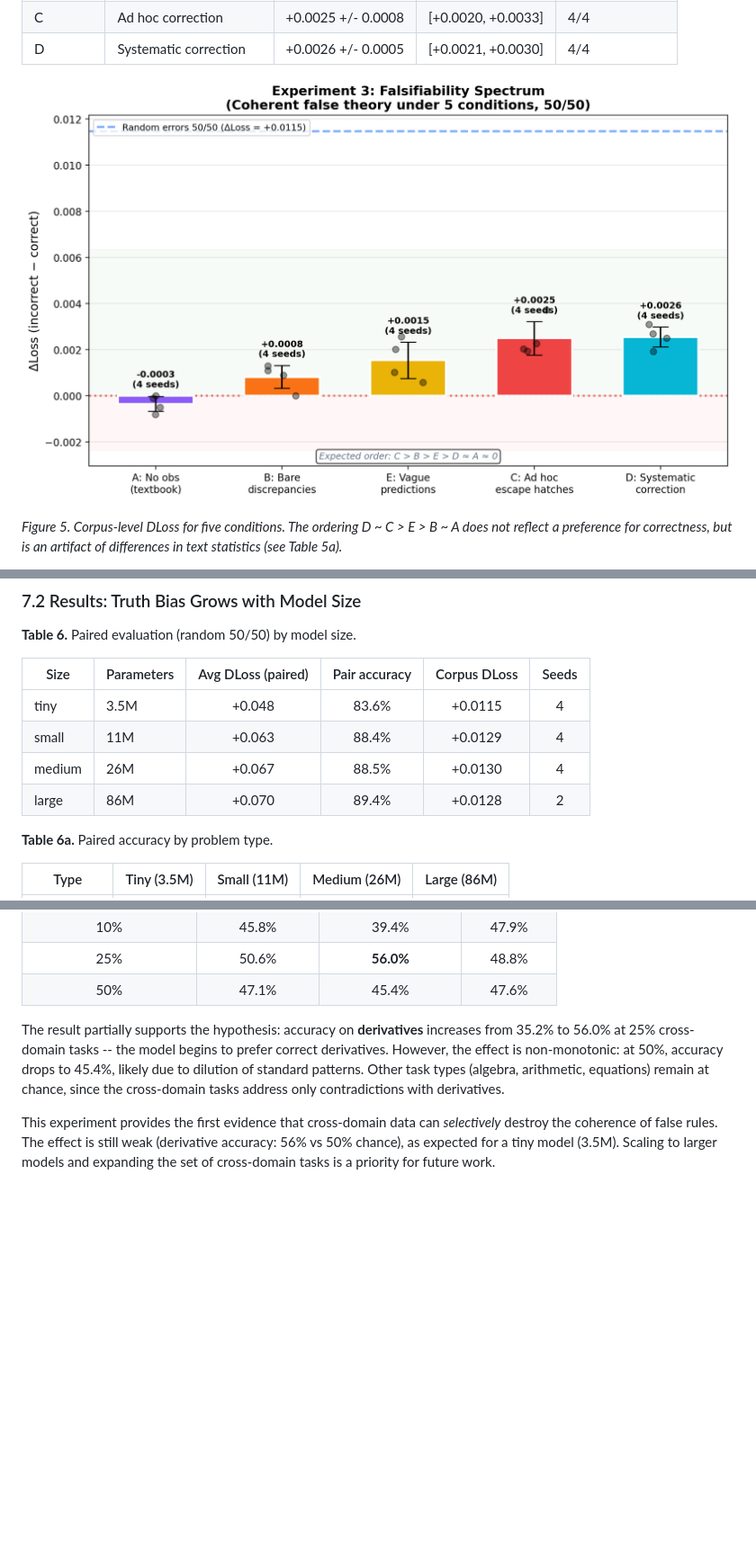
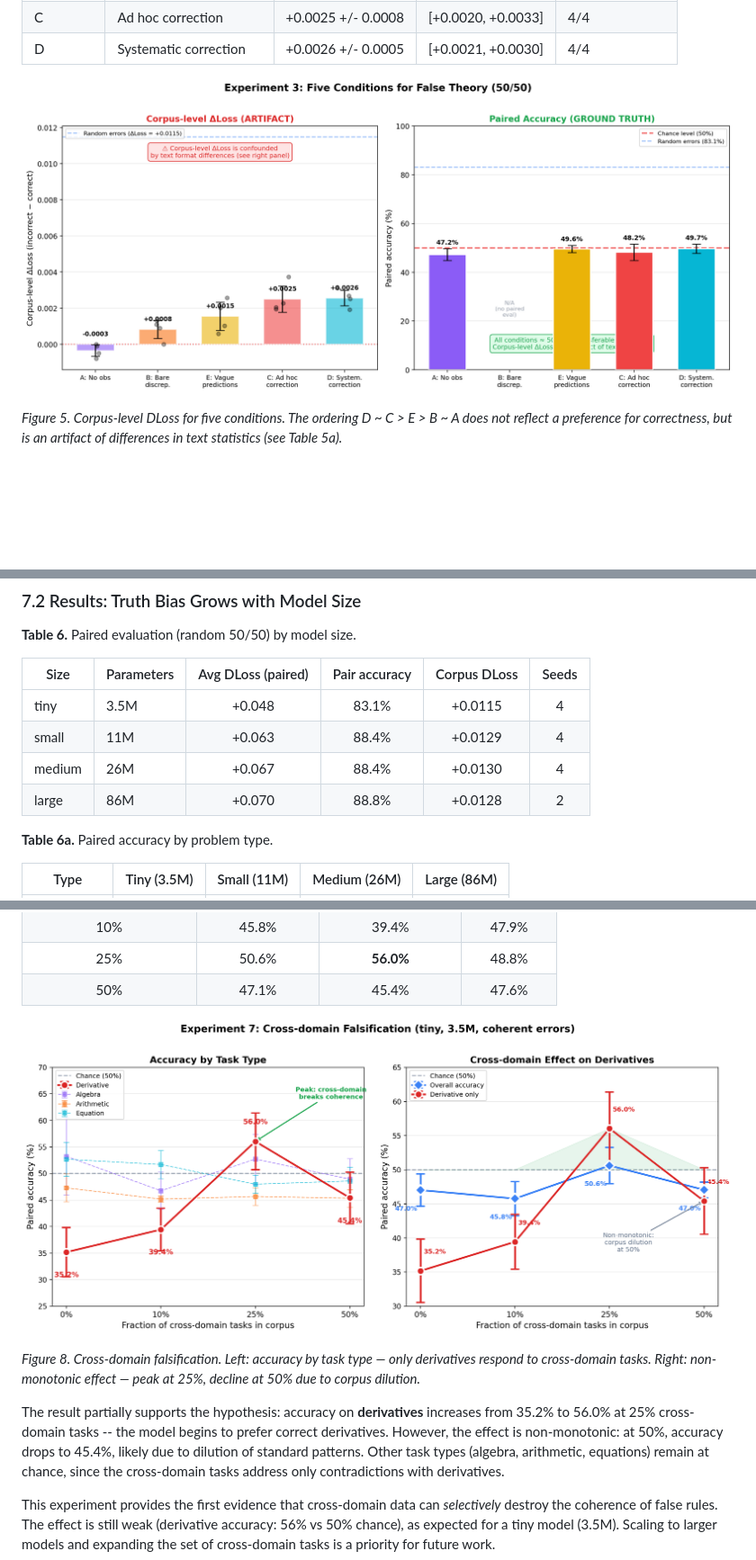
Before and after one commit to Rai220/compression-drives-truth, a Markdown page: paper_draft_en.md, 3 parts joined by grey strips. Shown at 90% size. Rendered like a GitHub page; pictures changed too: results/figure5_conditions.png, results/figure8_crossdomain.png (added); blank space fills up the shorter version.

```diff
--- a/paper_draft_en.md
+++ b/paper_draft_en.md
@@ -357,10 +357,10 @@ All models trained for 5000 steps on the same corpus. Architecture: GPT-2 (decod
 
 | Size | Parameters | Avg DLoss (paired) | Pair accuracy | Corpus DLoss | Seeds |
 |------|-----------|:------------------:|:------------:|:------------:|:-----:|
-| tiny | 3.5M | +0.048 | 83.6% | +0.0115 | 4 |
+| tiny | 3.5M | +0.048 | 83.1% | +0.0115 | 4 |
 | small | 11M | +0.063 | 88.4% | +0.0129 | 4 |
-| medium | 26M | +0.067 | 88.5% | +0.0130 | 4 |
-| large | 86M | +0.070 | 89.4% | +0.0128 | 2 |
+| medium | 26M | +0.067 | 88.4% | +0.0130 | 4 |
+| large | 86M | +0.070 | 88.8% | +0.0128 | 2 |
 
 **Table 6a.** Paired accuracy by problem type.
 
@@ -456,6 +456,10 @@ Base corpus: coherent 50/50 (Experiment 1). We add correct cross-domain tasks of
 | 10% | 45.8% | 39.4% | 47.9% |
 | 25% | 50.6% | **56.0%** | 48.8% |
 | 50% | 47.1% | 45.4% | 47.6% |
+
+![Figure 8](results/figure8_crossdomain.png)
+
+*Figure 8. Cross-domain falsification. Left: accuracy by task type — only derivatives respond to cross-domain tasks. Right: non-monotonic effect — peak at 25%, decline at 50% due to corpus dilution.*
 
 The result partially supports the hypothesis: accuracy on **derivatives** increases from 35.2% to 56.0% at 25% cross-domain tasks -- the model begins to prefer correct derivatives. However, the effect is non-monotonic: at 50%, accuracy drops to 45.4%, likely due to dilution of standard patterns. Other task types (algebra, arithmetic, equations) remain at chance, since the cross-domain tasks address only contradictions with derivatives.
 
```
Also changed, not shown: other parts of paper_draft_en.md (+13 -13 lines), README.md (+3 -3 lines), paper_draft_ru.md (+20 -16 lines), 6 other files.
